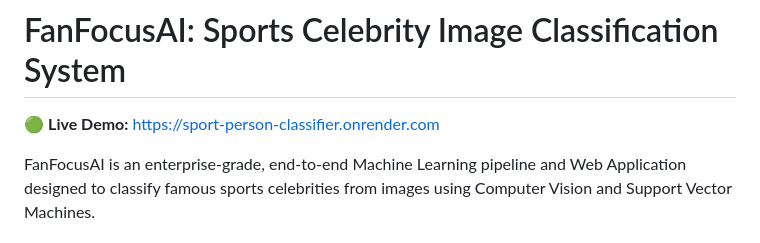
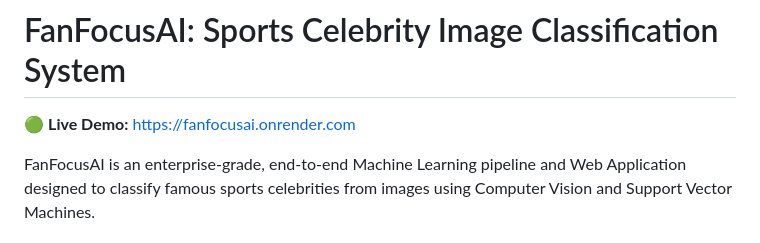
Before and after one commit to Antriksh-23/Sport-Person-Classifier, a Markdown page: README.md, the part around the change. Rendered like a GitHub page.

Commit message:
Update live demo link to FanFocusAI

```diff
--- a/README.md
+++ b/README.md
@@ -1,6 +1,6 @@
 # FanFocusAI: Sports Celebrity Image Classification System
 
-🟢 **Live Demo:** [https://sport-person-classifier.onrender.com](https://sport-person-classifier.onrender.com)
+🟢 **Live Demo:** [https://fanfocusai.onrender.com](https://fanfocusai.onrender.com)
 
 FanFocusAI is an enterprise-grade, end-to-end Machine Learning pipeline and Web Application designed to classify famous sports celebrities from images using Computer Vision and Support Vector Machines.
 
```
